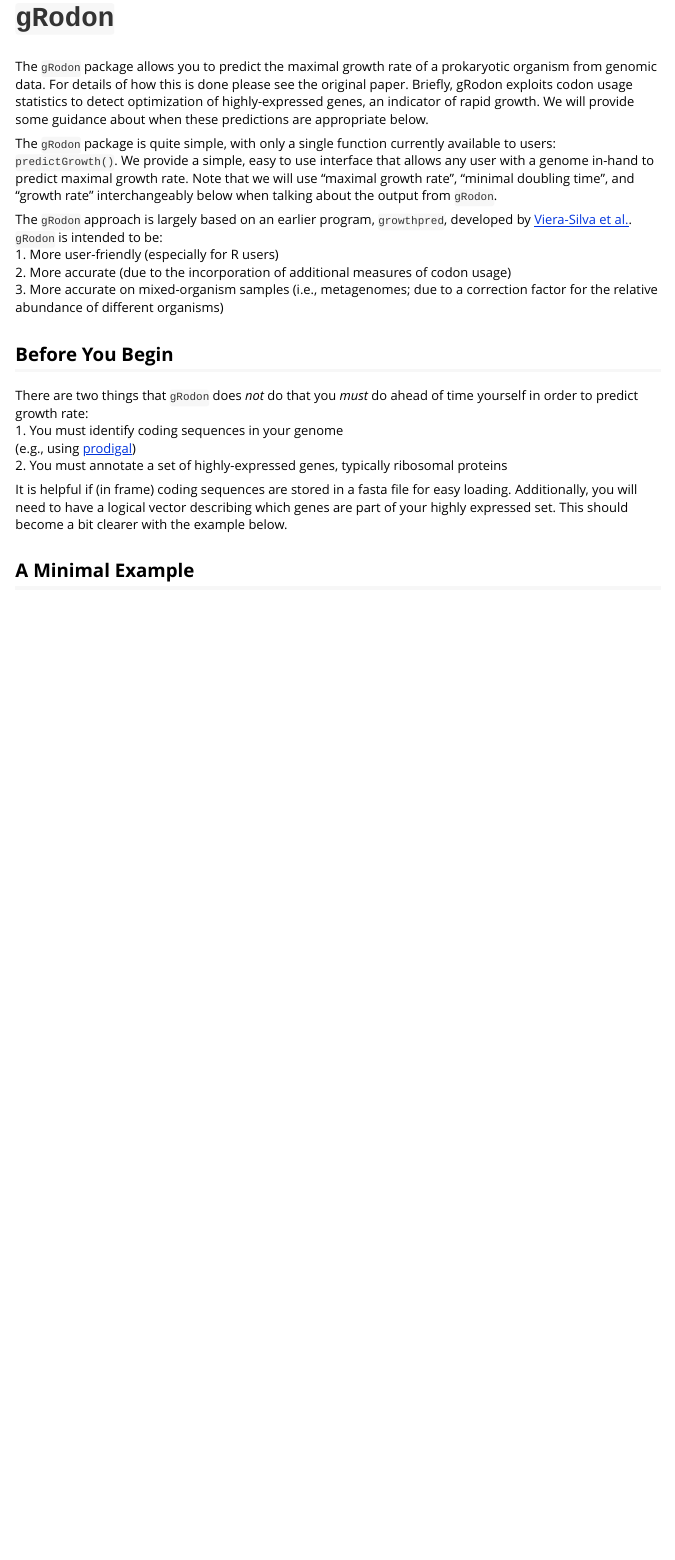
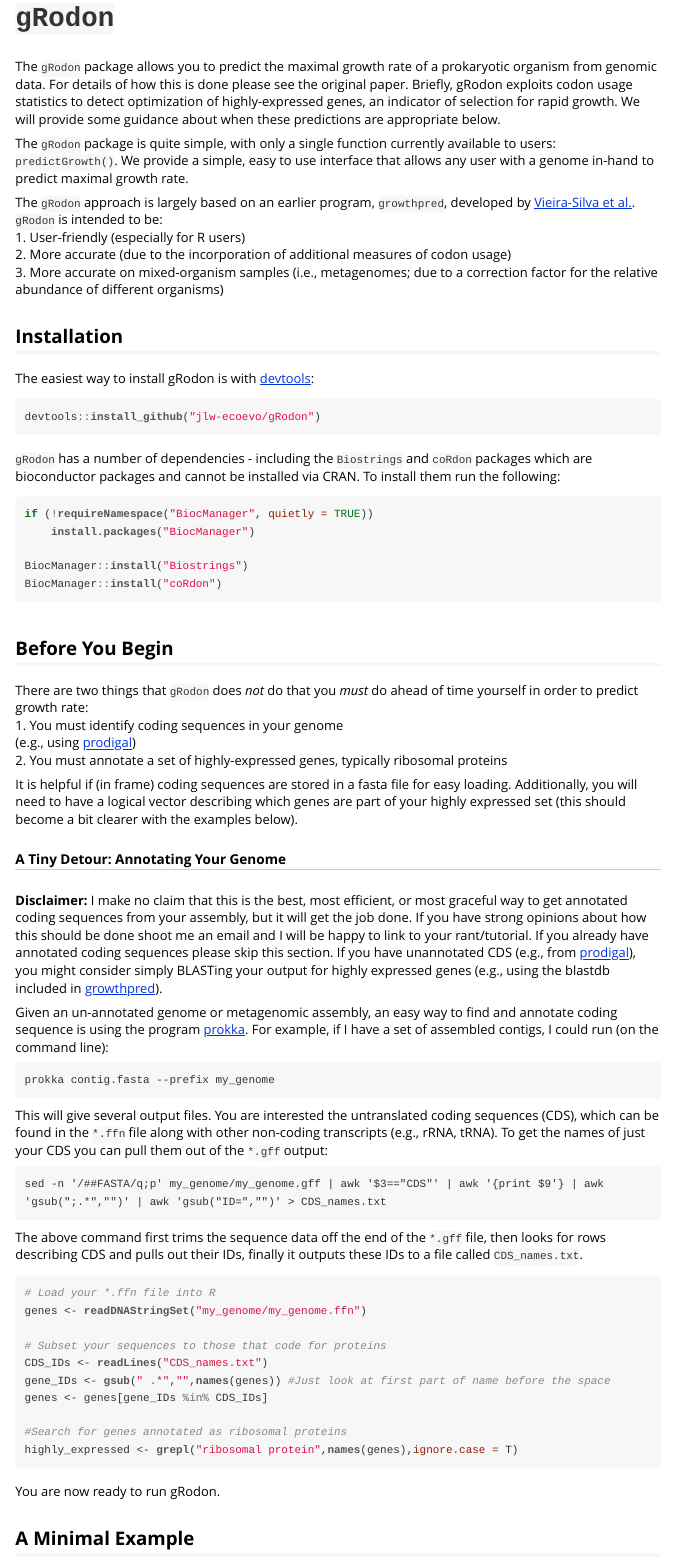
Before and after one commit to jlw-ecoevo/jlw-ecoevo.github.io, an R Markdown document (gRodon-vignette.Rmd): the page in a window 1100 px wide, from 60 px down. The pictures show the output file gRodon-vignette.html that the author committed with the source, opened offline.

Commit message:
gRodon vignetter update

````diff
--- a/gRodon-vignette.Rmd
+++ b/gRodon-vignette.Rmd
@@ -18,14 +18,12 @@ The `gRodon` package allows you to predict the maximal growth rate of
 a prokaryotic organism from genomic data. For details of how this
 is done please see the original paper. Briefly, gRodon exploits codon usage
 statistics to detect optimization of highly-expressed genes, an indicator of
-rapid growth. We will provide some guidance about when these predictions are
+selection for rapid growth. We will provide some guidance about when these predictions are
 appropriate below.
 
 The `gRodon` package is quite simple, with only a single function currently
 available to users: `predictGrowth()`. We provide a simple, easy to
 use interface that allows any user with a genome in-hand to predict maximal
-growth rate. Note that we will use "maximal growth rate", "minimal doubling
-time", and "growth rate" interchangeably below when talking about the output
-from `gRodon`.
+growth rate.
 
 The `gRodon` approach is largely based on an earlier program, `growthpred`,
@@ -33,7 +31,27 @@ developed by [Viera-Silva et al.](https://doi.org/10.1371/journal.pgen.1000808).
 `gRodon` is intended to be:
-1. More user-friendly (especially for R users)
+1. User-friendly (especially for R users)
 2. More accurate (due to the incorporation of additional measures of codon usage)
 3. More accurate on mixed-organism samples (i.e., metagenomes; due to a correction factor for the relative abundance of different organisms)
+
+## Installation
+
+The easiest way to install gRodon is with [devtools](https://github.com/r-lib/devtools):
+
+```{r devtools, eval=FALSE}
+devtools::install_github("jlw-ecoevo/gRodon")
+```
+
+`gRodon` has a number of dependencies - including the `Biostrings` and `coRdon`
+packages which are bioconductor packages and cannot be installed via CRAN.
+To install them run the following:
+
+```{r dependencies, eval=FALSE }
+if (!requireNamespace("BiocManager", quietly = TRUE))
+    install.packages("BiocManager")
+
+BiocManager::install("Biostrings")
+BiocManager::install("coRdon")
+```
 
 ## Before You Begin
 
@@ -46,8 +64,48 @@ proteins
 
 It is helpful if (in frame) coding sequences are stored in a fasta file for
 easy loading. Additionally, you will need to have a logical vector describing
-which genes are part of your highly expressed set. This should become a bit
-clearer with the example below.
+which genes are part of your highly expressed set (this should become a bit
+clearer with the examples below).
+
+##### A Tiny Detour: Annotating Your Genome
+
+**Disclaimer:** I make no claim that this is the best, most efficient, or most graceful way
+to get annotated coding sequences from your assembly, but it will get the job done.
+If you have strong opinions about how this should be done shoot me an email and I
+will be happy to link to your rant/tutorial. If you already have annotated coding sequences please skip this section. If you have unannotated CDS (e.g., from [prodigal](https://github.com/hyattpd/Prodigal)),
+you might consider simply BLASTing your output for highly expressed genes (e.g., using
+the blastdb included in [growthpred](http://ftp.pasteur.fr/pub/gensoft/projects/growthpred/)).
+
+Given an un-annotated genome or metagenomic assembly, an easy way
+to find and annotate coding sequence is using the program [prokka](https://github.com/tseemann/prokka).
+For example, if I have a set of assembled contigs, I could run (on the command line):
+```
+prokka contig.fasta --prefix my_genome
+```
+This will give several output files. You are interested the untranslated coding sequences (CDS), which
+can be found in the `*.ffn` file along with other non-coding transcripts (e.g., rRNA, tRNA). To get the names
+of just your CDS you can pull them out of the `*.gff` output:
+```
+sed -n '/##FASTA/q;p' my_genome/my_genome.gff | awk '$3=="CDS"' | awk '{print $9'} | awk 'gsub(";.*","")' | awk 'gsub("ID=","")' > CDS_names.txt
+```
+The above command first trims the sequence data off the end of the `*.gff` file, then looks for
+rows describing CDS and pulls out their IDs, finally it outputs these IDs to
+a file called `CDS_names.txt`.
+
+```{r prokka, eval=FALSE}
+# Load your *.ffn file into R
+genes <- readDNAStringSet("my_genome/my_genome.ffn")
+
+# Subset your sequences to those that code for proteins
+CDS_IDs <- readLines("CDS_names.txt")
+gene_IDs <- gsub(" .*","",names(genes)) #Just look at first part of name before the space
+genes <- genes[gene_IDs %in% CDS_IDs]
+
+#Search for genes annotated as ribosomal proteins
+highly_expressed <- grepl("ribosomal protein",names(genes),ignore.case = T)
+```
+
+You are now ready to run gRodon.
 
 ## A Minimal Example
 
````
Also changed, not shown: gRodon-vignette.html, gRodon-vignette.Rmd (63 more changed lines).
